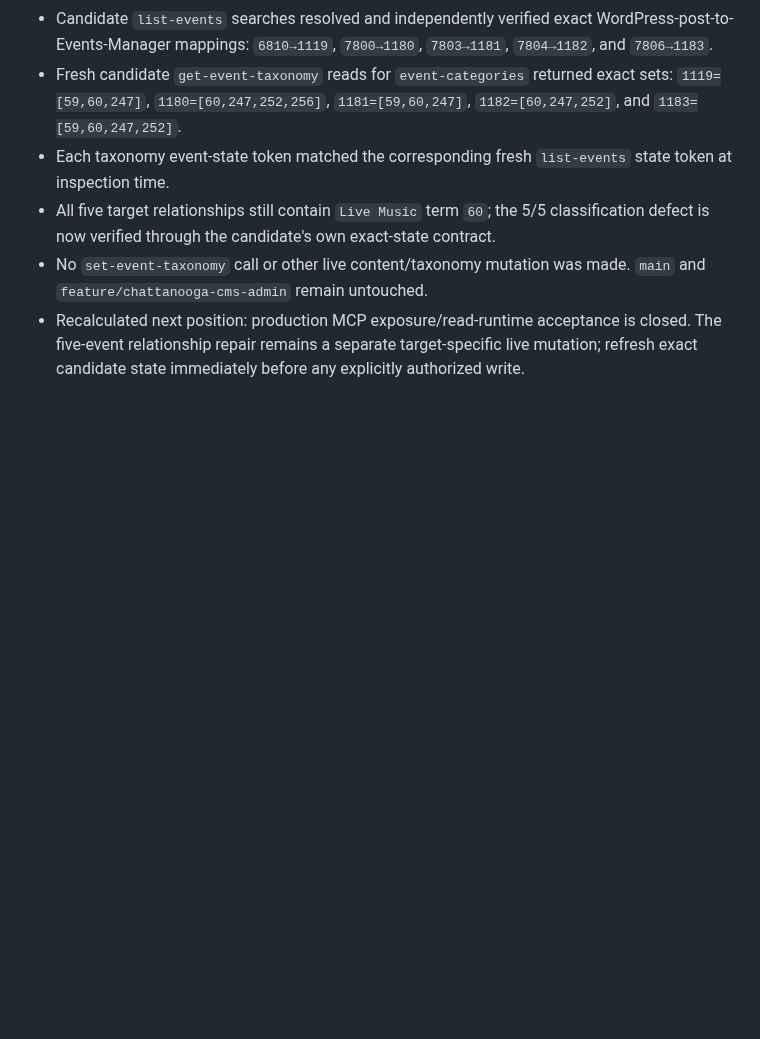
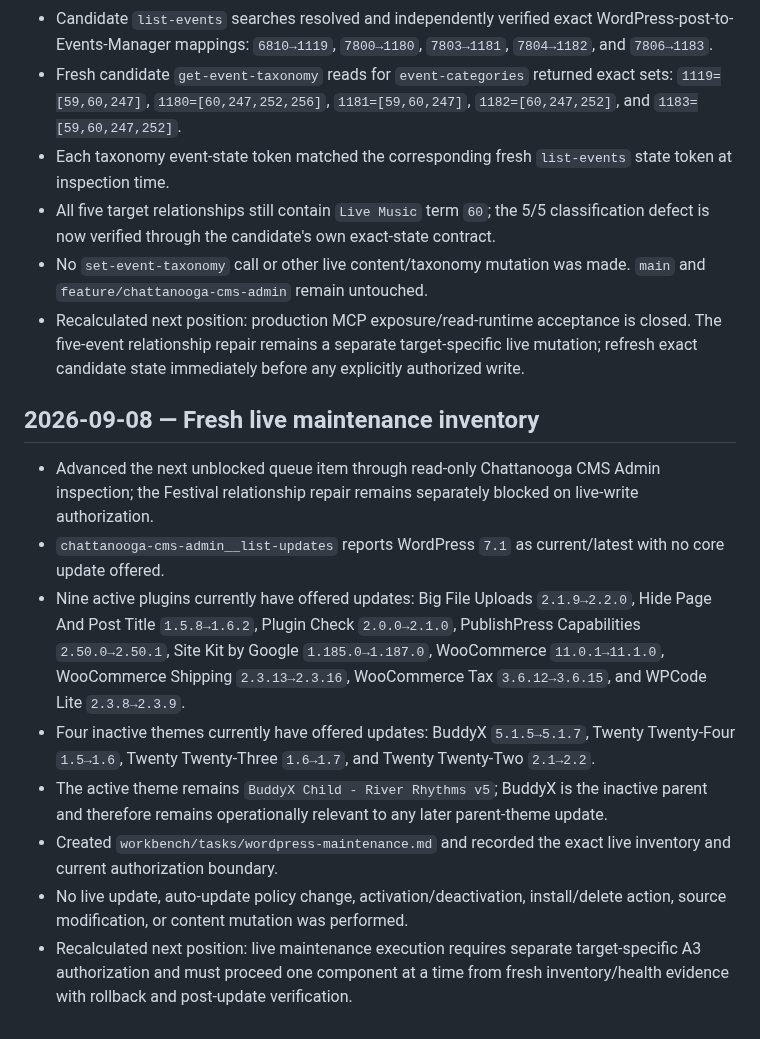
Before and after one commit to stanfieldjd/chattanooga-music-scene, a Markdown page: workbench/JOURNAL.md, the part around the change. Rendered like a GitHub page; blank space fills up the shorter version.

Commit message:
Journal fresh live maintenance inventory

```diff
--- a/workbench/JOURNAL.md
+++ b/workbench/JOURNAL.md
@@ -185,3 +185,14 @@ Append-only record of material workbench state changes. Do not rewrite prior ent
 - All five target relationships still contain `Live Music` term `60`; the 5/5 classification defect is now verified through the candidate's own exact-state contract.
 - No `set-event-taxonomy` call or other live content/taxonomy mutation was made. `main` and `feature/chattanooga-cms-admin` remain untouched.
 - Recalculated next position: production MCP exposure/read-runtime acceptance is closed. The five-event relationship repair remains a separate target-specific live mutation; refresh exact candidate state immediately before any explicitly authorized write.
+
+## 2026-09-08 — Fresh live maintenance inventory
+
+- Advanced the next unblocked queue item through read-only Chattanooga CMS Admin inspection; the Festival relationship repair remains separately blocked on live-write authorization.
+- `chattanooga-cms-admin__list-updates` reports WordPress `7.1` as current/latest with no core update offered.
+- Nine active plugins currently have offered updates: Big File Uploads `2.1.9→2.2.0`, Hide Page And Post Title `1.5.8→1.6.2`, Plugin Check `2.0.0→2.1.0`, PublishPress Capabilities `2.50.0→2.50.1`, Site Kit by Google `1.185.0→1.187.0`, WooCommerce `11.0.1→11.1.0`, WooCommerce Shipping `2.3.13→2.3.16`, WooCommerce Tax `3.6.12→3.6.15`, and WPCode Lite `2.3.8→2.3.9`.
+- Four inactive themes currently have offered updates: BuddyX `5.1.5→5.1.7`, Twenty Twenty-Four `1.5→1.6`, Twenty Twenty-Three `1.6→1.7`, and Twenty Twenty-Two `2.1→2.2`.
+- The active theme remains `BuddyX Child - River Rhythms v5`; BuddyX is the inactive parent and therefore remains operationally relevant to any later parent-theme update.
+- Created `workbench/tasks/wordpress-maintenance.md` and recorded the exact live inventory and current authorization boundary.
+- No live update, auto-update policy change, activation/deactivation, install/delete action, source modification, or content mutation was performed.
+- Recalculated next position: live maintenance execution requires separate target-specific A3 authorization and must proceed one component at a time from fresh inventory/health evidence with rollback and post-update verification.
```
